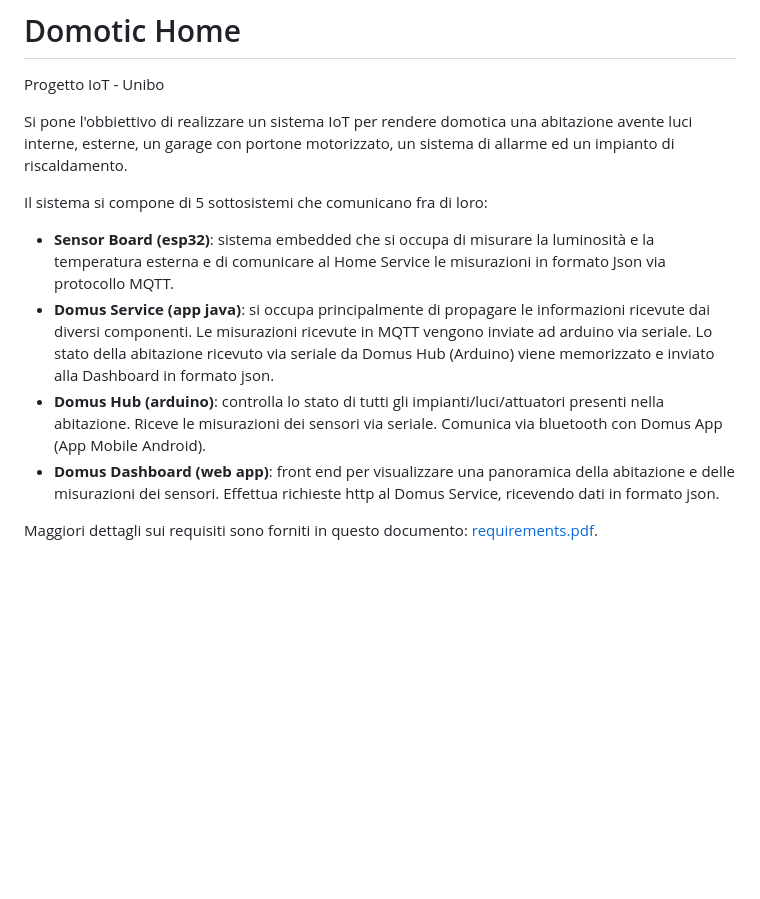
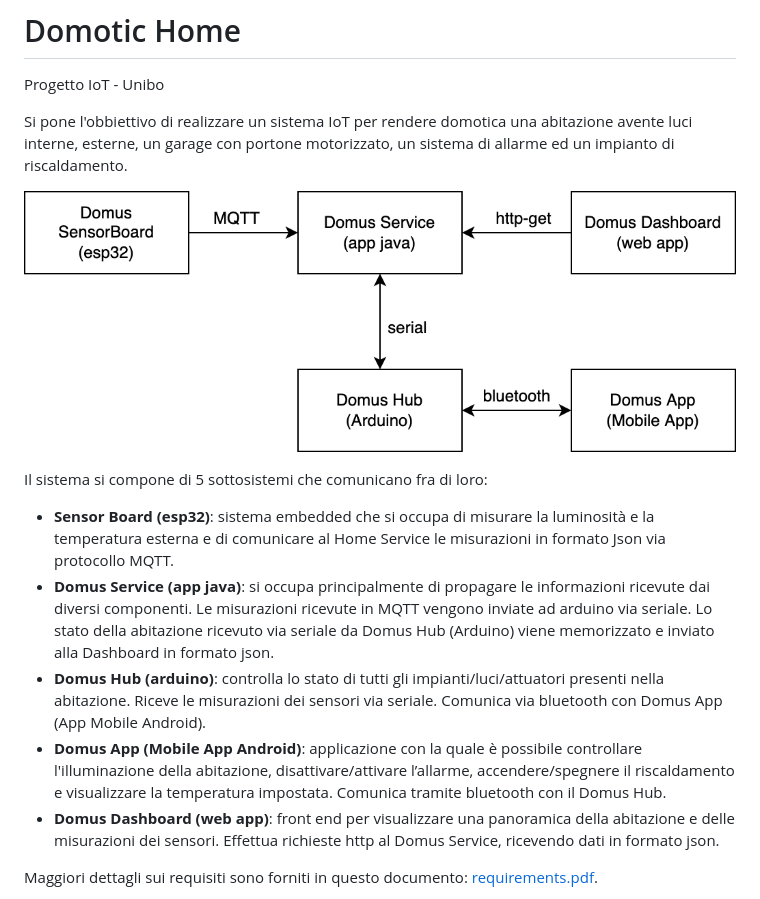
Before and after one commit to TeoV00/domotic-home-iot, a Markdown page: README.md, the part around the change. Drawn GitHub-style; pictures changed too: doc/diagrams/arch.png (added); blank space fills up the shorter version.

Commit message:
fix(readme): aggiornato readme

```diff
--- a/README.md
+++ b/README.md
@@ -2,12 +2,15 @@
 Progetto IoT - Unibo
 
 Si pone l'obbiettivo di realizzare un sistema IoT per rendere domotica una abitazione avente luci interne, esterne, un garage con portone motorizzato, un sistema di allarme ed un impianto di riscaldamento.
+
+![Domotic Home architecture](./doc/diagrams/arch.png)
 
 Il sistema si compone di 5 sottosistemi che comunicano fra di loro:
 
 + **Sensor Board (esp32)**: sistema embedded che si occupa di misurare la luminosità e la temperatura esterna e di comunicare al Home Service le misurazioni in formato Json via protocollo MQTT.
 + **Domus Service (app java)**: si occupa principalmente di propagare le informazioni ricevute dai diversi componenti. Le misurazioni ricevute in MQTT vengono inviate ad arduino via seriale. Lo stato della abitazione ricevuto via seriale da Domus Hub (Arduino) viene memorizzato e inviato alla Dashboard in formato json.
 + **Domus Hub (arduino)**: controlla lo stato di tutti gli impianti/luci/attuatori presenti nella abitazione. Riceve le misurazioni dei sensori via seriale. Comunica via bluetooth con Domus App (App Mobile Android).
++ **Domus App (Mobile App Android)**: applicazione con la quale è possibile controllare l'illuminazione della abitazione, disattivare/attivare l’allarme, accendere/spegnere il riscaldamento e visualizzare la temperatura impostata. Comunica tramite bluetooth con il Domus Hub.
 + **Domus Dashboard (web app)**: front end per visualizzare una panoramica della abitazione e delle misurazioni dei sensori. Effettua richieste http al Domus Service, ricevendo dati in formato json.
 
 Maggiori dettagli sui requisiti sono forniti in questo documento: [requirements.pdf](./doc/requirements.pdf).
```
